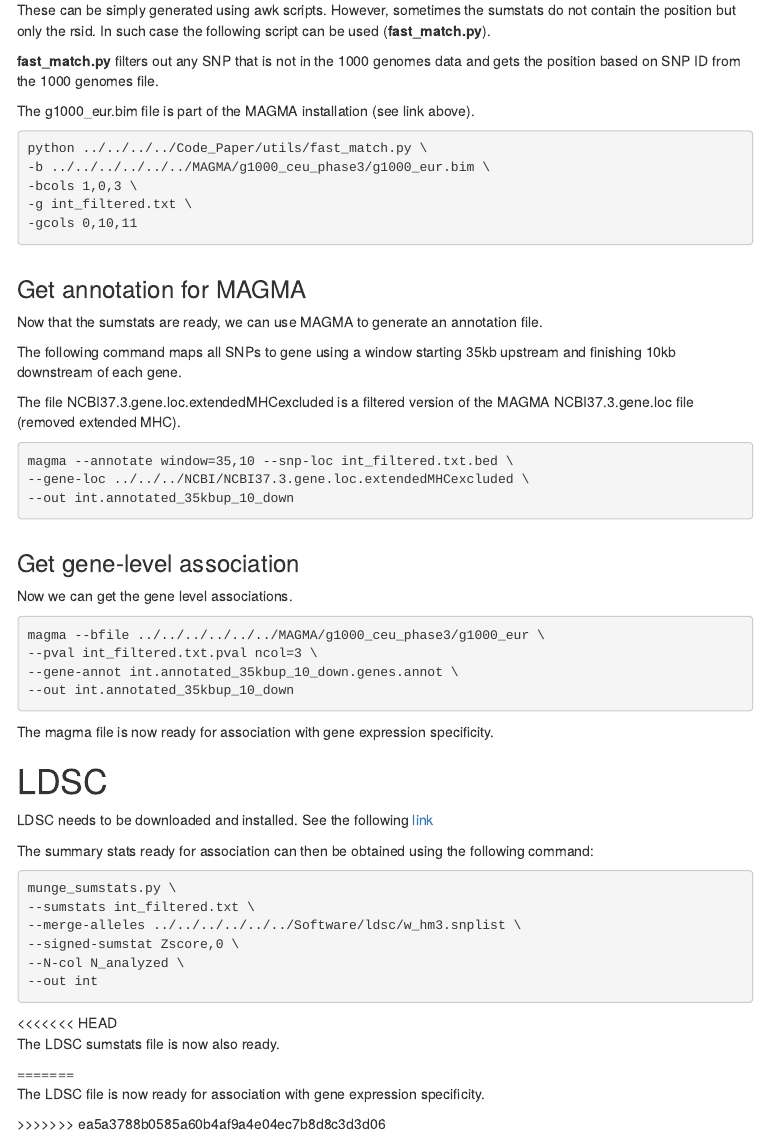
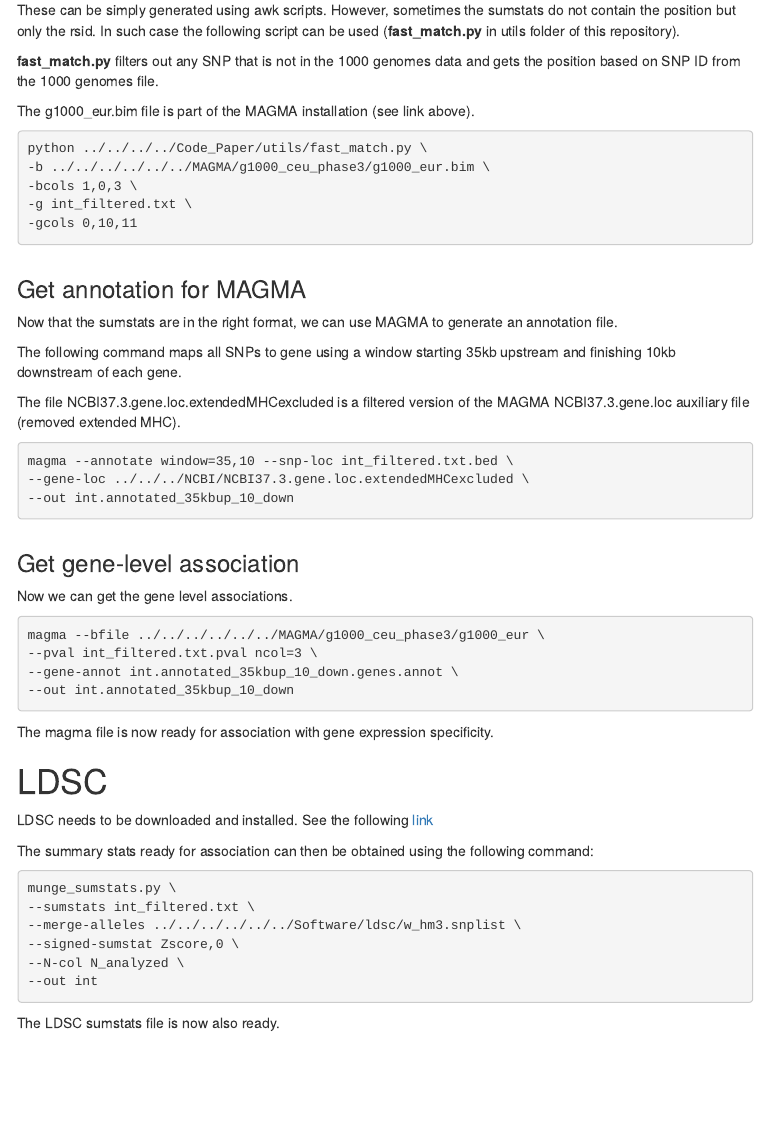
Before and after one commit to jbryois/scRNA_disease, an R Markdown document (Code_Paper/Code_GWAS/get_GWAS_input.Rmd): the page in a window 1100 px wide, from 970 px down. The pictures show the output file Code_Paper/Code_GWAS/get_GWAS_input.html that the author committed with the source, opened offline; menus at the side of the page are left out.

Commit message:
modified Code_GWAS

````diff
--- a/Code_Paper/Code_GWAS/get_GWAS_input.Rmd
+++ b/Code_Paper/Code_GWAS/get_GWAS_input.Rmd
@@ -59,7 +59,7 @@ rs12184277      1       715367  715367
 rs116801199     1       720381  720381
 ```
 
-These can be simply generated using awk scripts. However, sometimes the sumstats do not contain the position but only the rsid. In such case the following script can be used (**fast_match.py**).
+These can be simply generated using awk scripts. However, sometimes the sumstats do not contain the position but only the rsid. In such case the following script can be used (**fast_match.py** in utils folder of this repository).
 
 **fast_match.py** filters out any SNP that is not in the 1000 genomes data and gets the position based on SNP ID from the 1000 genomes file.
 
@@ -75,11 +75,11 @@ python ../../../../Code_Paper/utils/fast_match.py \
 
 ### Get annotation for MAGMA
 
-Now that the sumstats are ready, we can use MAGMA to generate an annotation file.
+Now that the sumstats are in the right format, we can use MAGMA to generate an annotation file.
 
 The following command maps all SNPs to gene using a window starting 35kb upstream and finishing 10kb downstream of each gene.
 
-The file NCBI37.3.gene.loc.extendedMHCexcluded is a filtered version of the MAGMA NCBI37.3.gene.loc file (removed extended MHC).
+The file NCBI37.3.gene.loc.extendedMHCexcluded is a filtered version of the MAGMA NCBI37.3.gene.loc auxiliary file (removed extended MHC).
 
 ```{bash,eval=FALSE}
 magma --annotate window=35,10 --snp-loc int_filtered.txt.bed \
@@ -100,11 +100,7 @@ magma --bfile ../../../../../../MAGMA/g1000_ceu_phase3/g1000_eur \
 
 The magma file is now ready for association with gene expression specificity.
 
-<<<<<<< HEAD
 # LDSC
-=======
-#LDSC
->>>>>>> ea5a3788b0585a60b4af9a4e04ec7b8d8c3d3d06
 
 LDSC needs to be downloaded and installed. See the following [link](https://github.com/bulik/ldsc/wiki)
 
@@ -119,8 +115,4 @@ munge_sumstats.py \
 --out int
 ```
 
-<<<<<<< HEAD
 The LDSC sumstats file is now also ready.
-=======
-The LDSC file is now ready for association with gene expression specificity.
->>>>>>> ea5a3788b0585a60b4af9a4e04ec7b8d8c3d3d06
````
Also changed, not shown: Code_Paper/Code_GWAS/get_GWAS_input.html, Code_Paper/Code_GWAS/get_GWAS_input.md.
